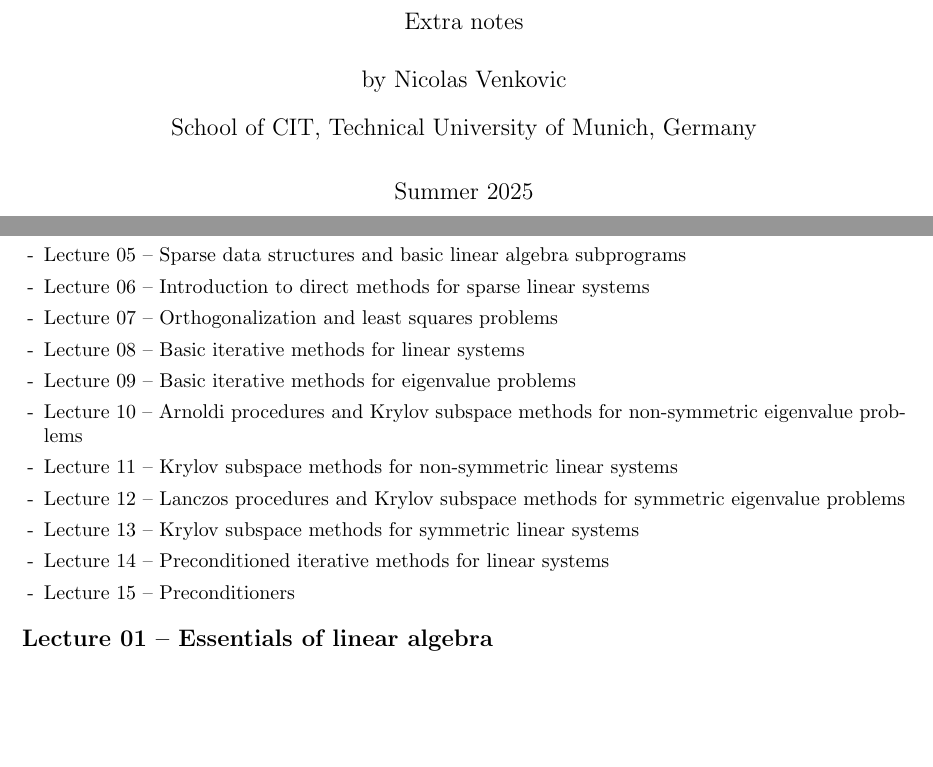
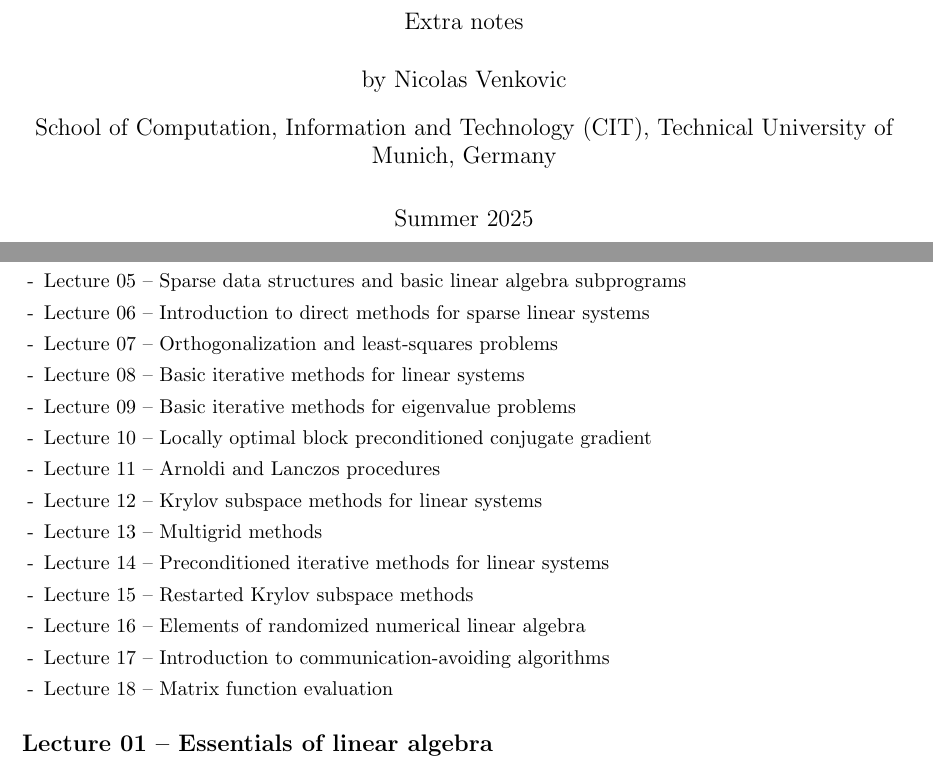
Before and after one commit to venkovic/venkovic.github.io, a LaTeX document (NLA-for-CS-and-IE/TUM_NLA-for-CS-and-IE_Extra-notes.tex): two parts of page 1 of 4, joined at a grey line, cut so that both start at the same text, the shorter picture padded with empty space. Compiled offline with pdfLaTeX.

Commit message:
updated header in list of problems and extra notes.

```diff
--- a/NLA-for-CS-and-IE/TUM_NLA-for-CS-and-IE_Extra-notes.tex
+++ b/NLA-for-CS-and-IE/TUM_NLA-for-CS-and-IE_Extra-notes.tex
@@ -41,7 +41,7 @@
 \title{Numerical Linear Algebra for Computational Science and Information Engineering\vspace{.3cm}\\
 \large Extra notes}
 \author{by Nicolas Venkovic}
-\affil{School of CIT, Technical University of Munich, Germany}
+\affil{School of Computation, Information and Technology (CIT), Technical University of Munich, Germany}
 \date{Summer 2025}
 \maketitle
 
@@ -54,15 +54,18 @@ Those lectures are listed as follows:
 \item[-] Lecture 04 -- Direct methods for dense linear systems\vspace{-.15cm}
 \item[-] Lecture 05 -- Sparse data structures and basic linear algebra subprograms\vspace{-.15cm}
 \item[-] Lecture 06 -- Introduction to direct methods for sparse linear systems\vspace{-.15cm}
-\item[-] Lecture 07 -- Orthogonalization and least squares problems\vspace{-.15cm}
+\item[-] Lecture 07 -- Orthogonalization and least-squares problems\vspace{-.15cm}
 \item[-] Lecture 08 -- Basic iterative methods for linear systems\vspace{-.15cm}
 \item[-] Lecture 09 -- Basic iterative methods for eigenvalue problems\vspace{-.15cm}
-\item[-] Lecture 10 -- Arnoldi procedures and Krylov subspace methods for non-symmetric eigenvalue problems\vspace{-.15cm}
-\item[-] Lecture 11 -- Krylov subspace methods for non-symmetric linear systems\vspace{-.15cm}
-\item[-] Lecture 12 -- Lanczos procedures and Krylov subspace methods for symmetric eigenvalue problems\vspace{-.15cm}
-\item[-] Lecture 13 -- Krylov subspace methods for symmetric linear systems\vspace{-.15cm}
+\item[-] Lecture 10 -- Locally optimal block preconditioned conjugate gradient\vspace{-.15cm}
+\item[-] Lecture 11 -- Arnoldi and Lanczos procedures\vspace{-.15cm}
+\item[-] Lecture 12 -- Krylov subspace methods for linear systems\vspace{-.15cm}
+\item[-] Lecture 13 -- Multigrid methods\vspace{-.15cm}
 \item[-] Lecture 14 -- Preconditioned iterative methods for linear systems\vspace{-.15cm}
-\item[-] Lecture 15 -- Preconditioners\vspace{-.15cm}
+\item[-] Lecture 15 -- Restarted Krylov subspace methods\vspace{-.15cm}
+\item[-] Lecture 16 -- Elements of randomized numerical linear algebra\vspace{-.15cm}
+\item[-] Lecture 17 -- Introduction to communication-avoiding algorithms\vspace{-.15cm}
+\item[-] Lecture 18 -- Matrix function evaluation
 \end{itemize}
 
 \subsection*{Lecture 01 -- Essentials of linear algebra}
```
Also changed, not shown: NLA-for-CS-and-IE/TUM_NLA-for-CS-and-IE_Extra-notes.pdf, NLA-for-CS-and-IE/TUM_NLA-for-CS-and-IE_Problems.pdf.
